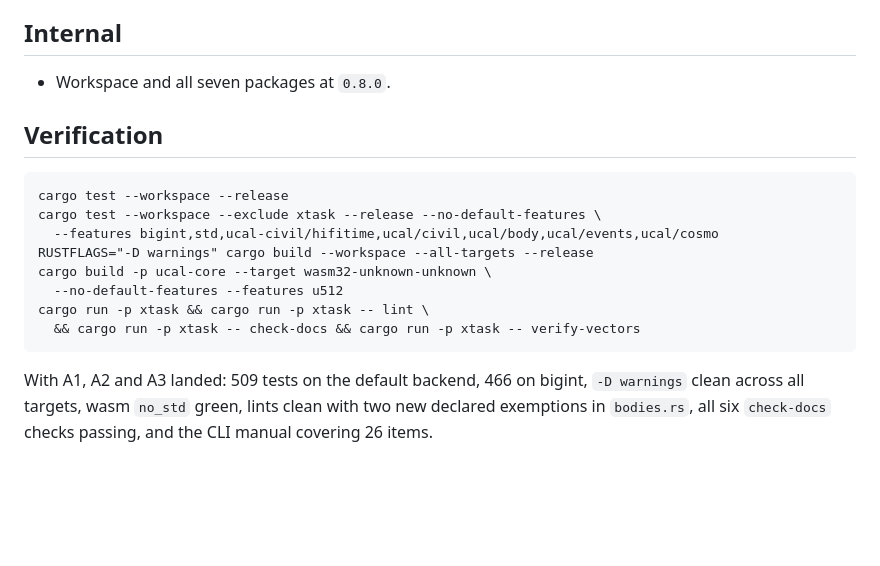
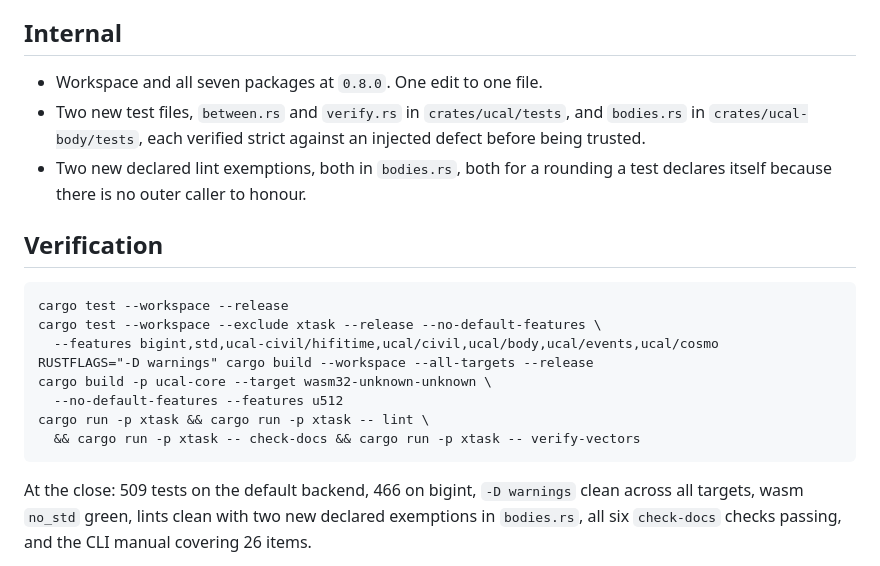
Before and after one commit to vulogov/ucal, a Markdown page: Documentation/Release_Notes/0.8.0.md, the part around one of its changes. GitHub-like rendering; blank space fills up the shorter version.

````diff
--- a/Documentation/Release_Notes/0.8.0.md
+++ b/Documentation/Release_Notes/0.8.0.md
@@ -319,7 +361,12 @@ _none yet._
 
 ## Internal
 
-- Workspace and all seven packages at `0.8.0`.
+- Workspace and all seven packages at `0.8.0`. One edit to one file.
+- Two new test files, `between.rs` and `verify.rs` in `crates/ucal/tests`, and
+  `bodies.rs` in `crates/ucal-body/tests`, each verified strict against an
+  injected defect before being trusted.
+- Two new declared lint exemptions, both in `bodies.rs`, both for a rounding a
+  test declares itself because there is no outer caller to honour.
 
 ## Verification
 
@@ -334,7 +381,7 @@ cargo run -p xtask && cargo run -p xtask -- lint \
   && cargo run -p xtask -- check-docs && cargo run -p xtask -- verify-vectors
 ```
 
-With A1, A2 and A3 landed: 509 tests on the default backend, 466 on bigint,
+At the close: 509 tests on the default backend, 466 on bigint,
 `-D warnings` clean across all targets, wasm `no_std` green, lints clean with
 two new declared exemptions in `bodies.rs`, all six `check-docs` checks passing,
 and the CLI manual covering 26 items.
````
Also changed, not shown: other parts of Documentation/Release_Notes/0.8.0.md (+55 -13 lines), Documentation/Release_Notes/README.md (+1 -1 lines).
